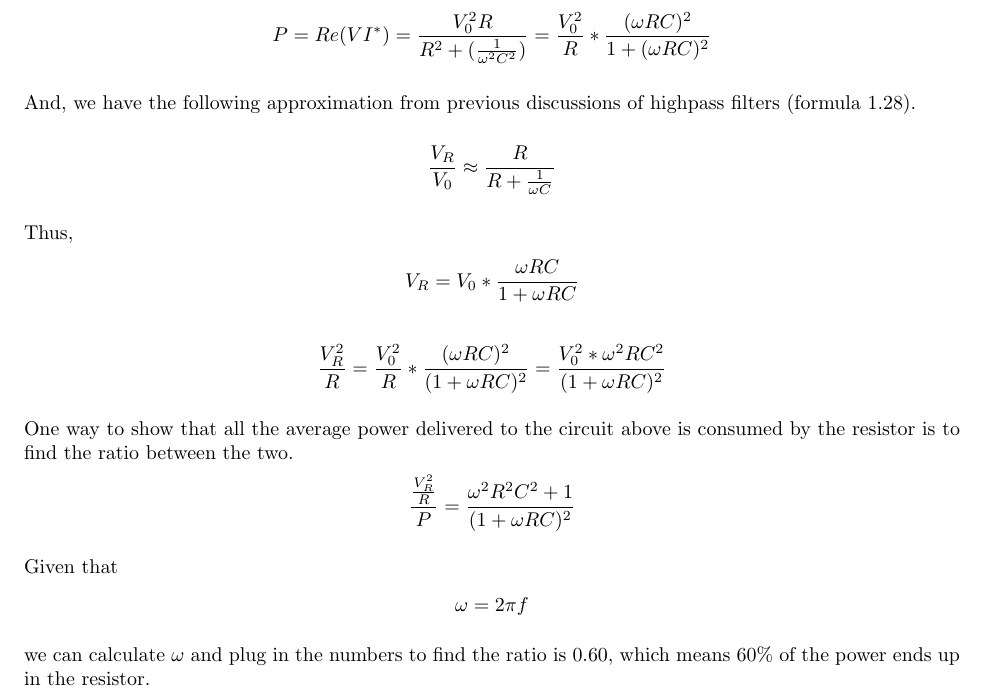
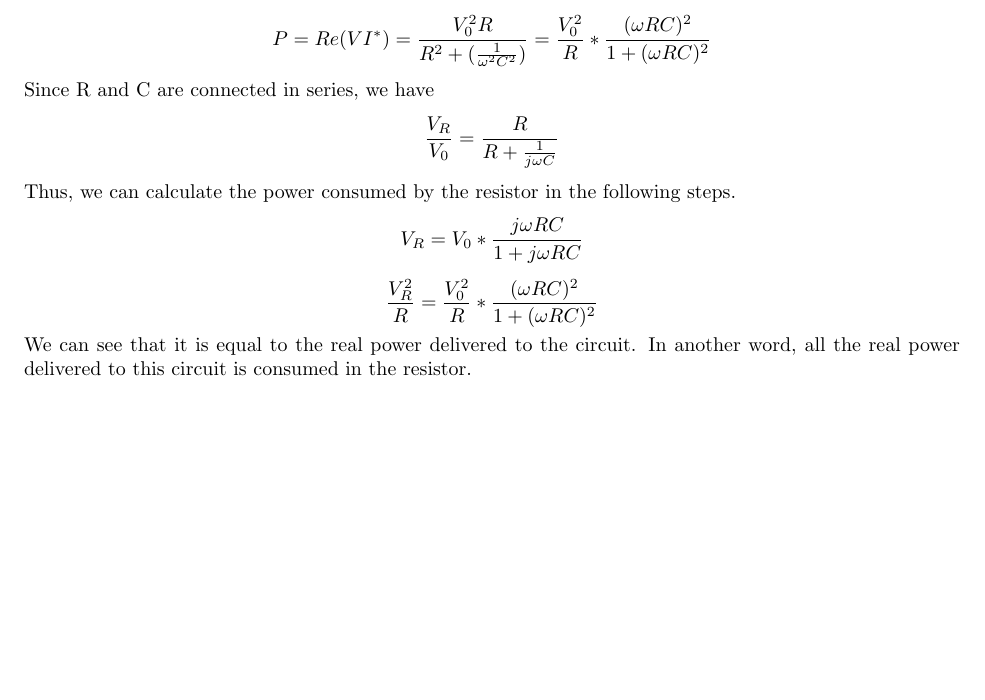
Before and after one commit to milesdai/TAoE3Solutions, a LaTeX book (main.tex, which reads Chapter1.tex): part of page 22 of 25, cut so that both start at the same text, the shorter picture padded with empty space. The pictures show the PDF file main.pdf that the author committed with the source.

Commit message:
corrected 1.28

```diff
--- a/Chapter1.tex
+++ b/Chapter1.tex
@@ -614,17 +614,12 @@ be zero.
 \end{circuit}
 From discussions before this question, we know that
 \[P = Re(VI^*)=\frac{V_0^2R}{R^2+(\frac{1}{\omega^2C^2})}=\frac{V_0^2}{R} * \frac{(\omega RC)^2}{1 + (\omega RC)^2}\]
-And, we have the following approximation from previous discussions of highpass filters (formula 1.28).
-\[\frac{V_R}{V_0} \approx \frac{R}{R + \frac{1}{\omega C}}\]
-Thus,
-\[V_R = V_0 * \frac{\omega RC}{1+\omega RC}\]
-\[\frac{V_R^2}{R} =\frac{V_0^2}{R} * \frac{(\omega RC)^2}{(1 + \omega RC)^2}=\frac{V_0^2 * \omega^2 RC^2}{(1+\omega RC)^2}\]
-One way to show that all the average power delivered to the circuit above is consumed by the resistor is to find the ratio between the two.
-\[\frac{\frac{V_R^2}{R}}{P} = \frac{\omega^2 R^2 C^2 + 1}{(1+\omega RC)^2}\]
-Given that
-\[\omega = 2\pi f\]
-we can calculate $\omega$ and plug in the numbers to find the ratio is $0.60$, which means $60\%$ of the power ends up in the resistor.
-
+Since R and C are connected in series, we have
+\[\frac{V_R}{V_0} = \frac{R}{R + \frac{1}{j\omega C}}\]
+Thus, we can calculate the power consumed by the resistor in the following steps.
+\[V_R = V_0 * \frac{j\omega RC}{1+j\omega RC}\]
+\[\frac{V_R^2}{R} =\frac{V_0^2}{R} * \frac{(\omega RC)^2}{1 + (\omega RC)^2}\]
+We can see that it is equal to the real power delivered to the circuit. In another word, all the real power delivered to this circuit is consumed in the resistor.
 \todoex{1.29}
 
 \ex{1.30}
```
Also changed, not shown: main.pdf.
